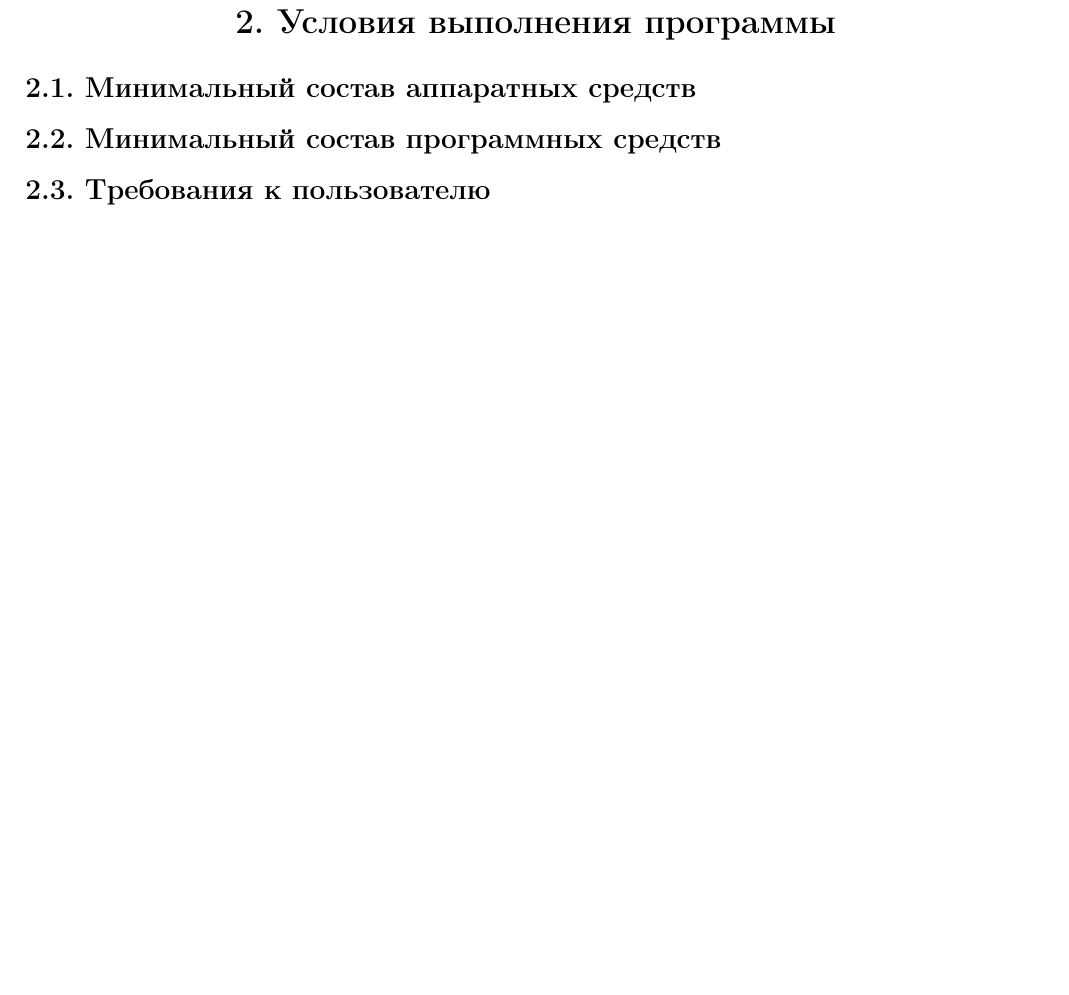
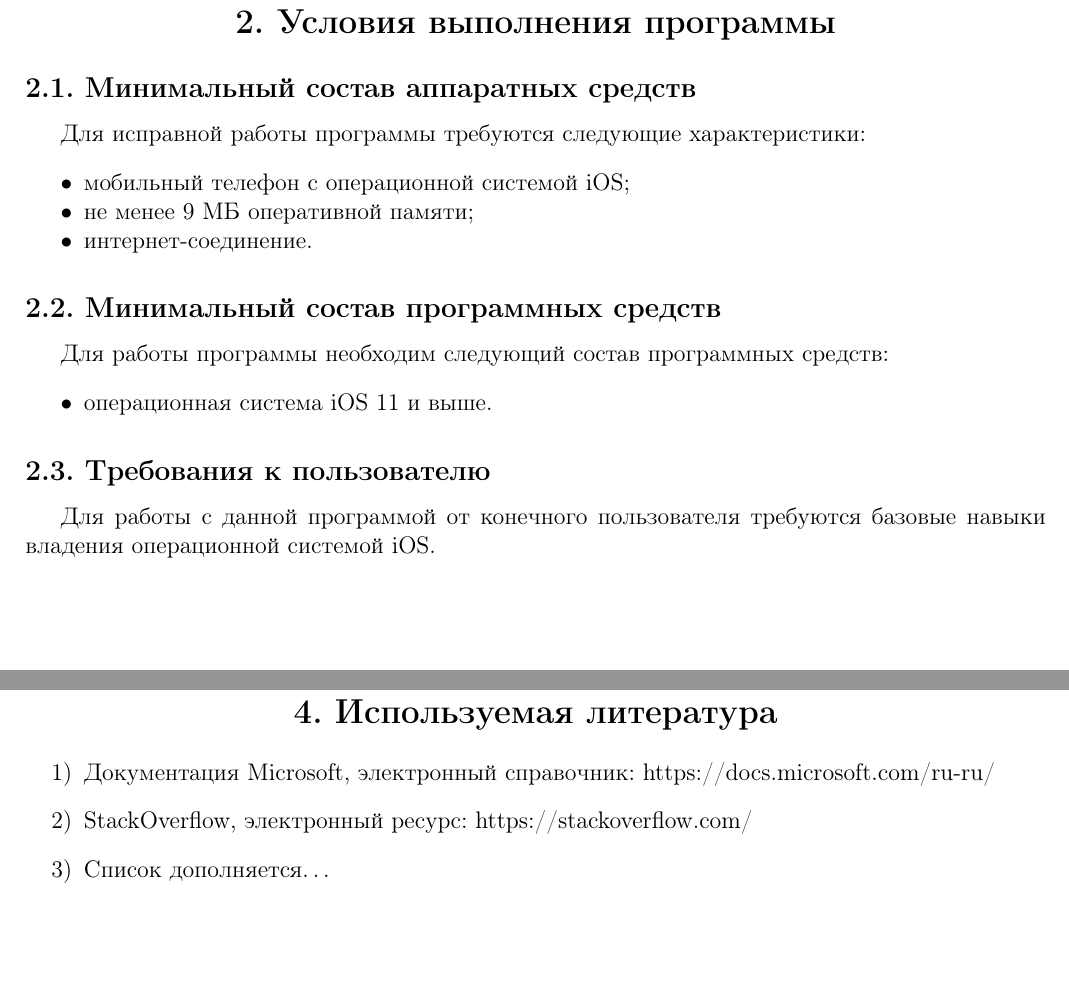
Before and after one commit to Vakosta/HSESupporter-Documentation, a LaTeX document (ro/ro.tex): part of page 5 of 6 before the commit and two parts of pages 5 and 7 of 8 after it, the two joined at a grey line, cut so that both start at the same text, the shorter picture padded with empty space. Compiled offline with pdfLaTeX.

Commit message:
Update ro.

```diff
--- a/ro/ro.tex
+++ b/ro/ro.tex
@@ -64,9 +64,24 @@
 
     \subsection{Минимальный состав аппаратных средств}
 
+    Для исправной работы программы требуются следующие характеристики:
+    \begin{itemize}[noitemsep]
+        \item мобильный телефон с операционной системой iOS;
+        \item не менее 9 МБ оперативной памяти;
+        \item интернет-соединение.
+    \end{itemize}
+
     \subsection{Минимальный состав программных средств}
 
+    Для работы программы необходим следующий состав программных средств:
+    \begin{itemize}[noitemsep]
+        \item операционная система iOS 11 и выше.
+    \end{itemize}
+
     \subsection{Требования к пользователю}
+
+    Для работы с данной программой от конечного пользователя требуются базовые навыки владения
+    операционной системой iOS.
 
 
     \section{Выполнение программы}
@@ -76,4 +93,15 @@
     \subsection{Описание интерфейса программы}
+
+    \ldots
+
+
+    \section{Используемая литература}
+
+    \begin{enumerate}
+        \item Документация Microsoft, электронный справочник: https://docs.microsoft.com/ru-ru/
+        \item StackOverflow, электронный ресурс: https://stackoverflow.com/
+        \item Список дополняется\ldots
+    \end{enumerate}
 
 
     \registrationList
```
Also changed, not shown: ro/ro.pdf, ro/ro.tex (2 more changed lines).
